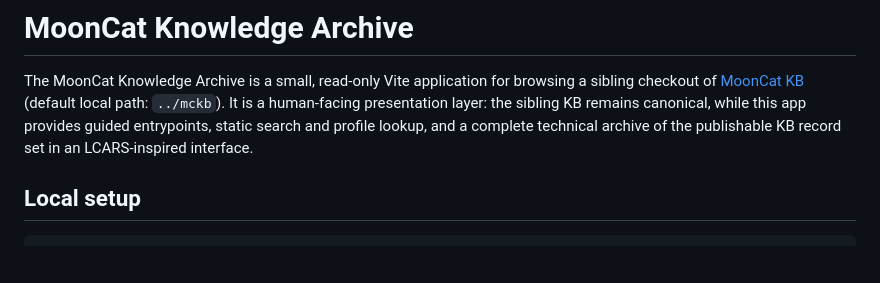
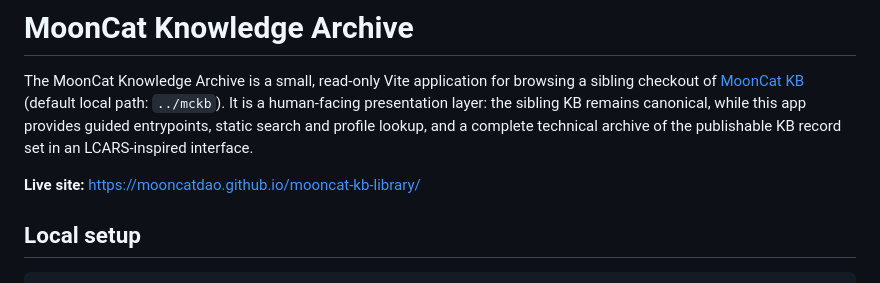
Before and after one commit to mooncatdao/mooncat-kb-library, a Markdown page: README.md, the part around the change. GitHub-like rendering; blank space fills up the shorter version.

```diff
--- a/README.md
+++ b/README.md
@@ -1,6 +1,8 @@
 # MoonCat Knowledge Archive
 
 The MoonCat Knowledge Archive is a small, read-only Vite application for browsing a sibling checkout of [MoonCat KB](https://github.com/mooncatdao/mooncat-kb) (default local path: `../mckb`). It is a human-facing presentation layer: the sibling KB remains canonical, while this app provides guided entrypoints, static search and profile lookup, and a complete technical archive of the publishable KB record set in an LCARS-inspired interface.
+
+**Live site:** https://mooncatdao.github.io/mooncat-kb-library/
 
 ## Local setup
 
```
